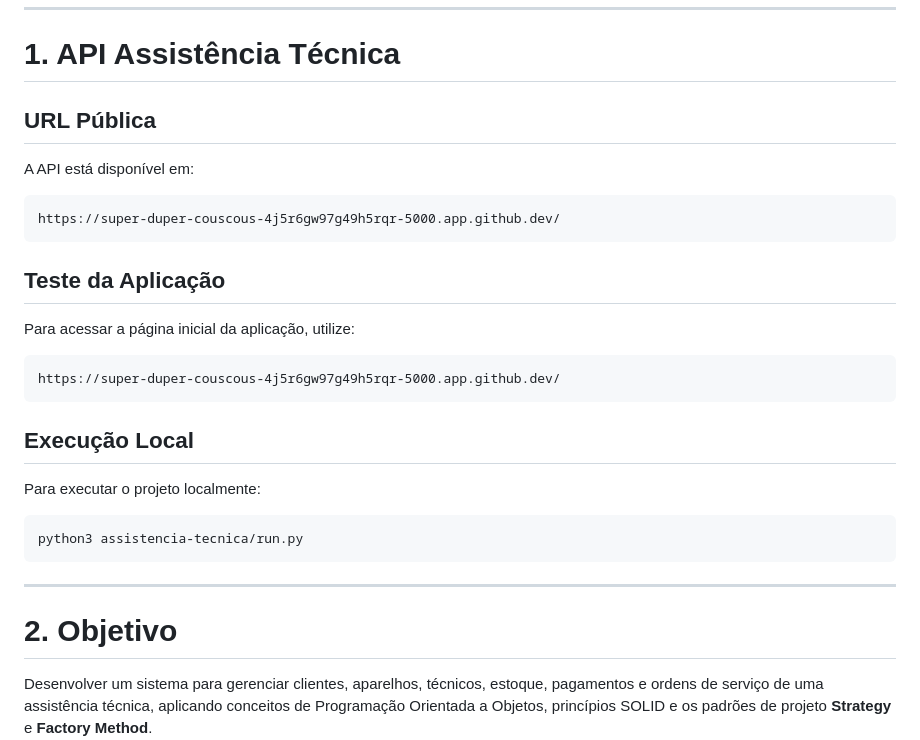
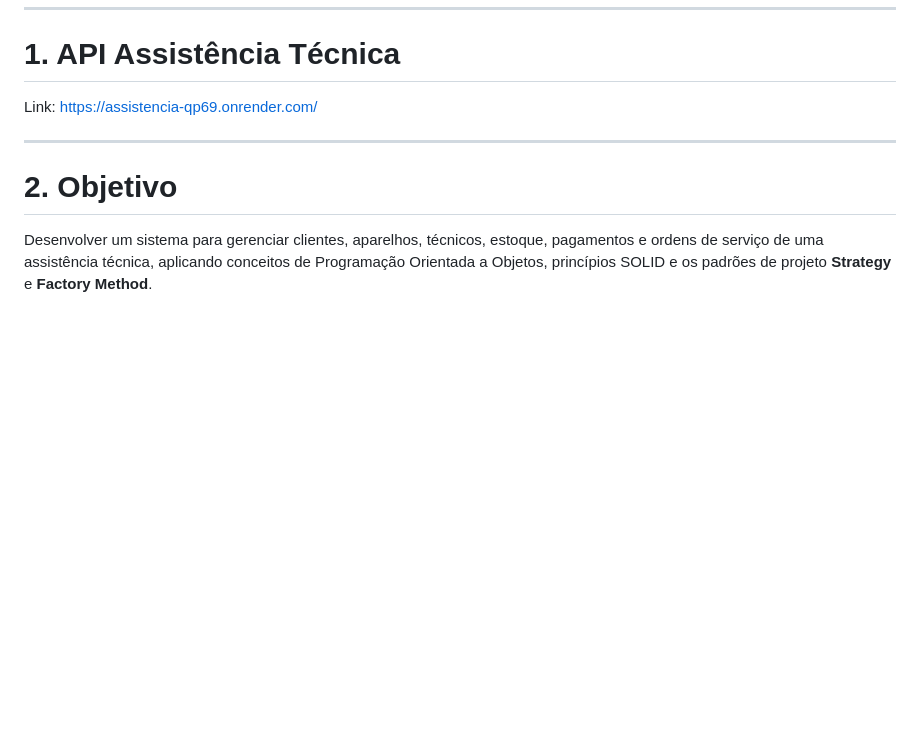
Before and after one commit to mariana097/assistencia, a Markdown page: README.md, the part around the change. GitHub-like rendering; blank space fills up the shorter version.

````diff
--- a/README.md
+++ b/README.md
@@ -12,29 +12,9 @@ Sistema de Gestão de Assistência Técnica
 
 # 1. API Assistência Técnica
 
-## URL Pública
+Link: https://assistencia-qp69.onrender.com/
 
-A API está disponível em:
 
-```text
-https://super-duper-couscous-4j5r6gw97g49h5rqr-5000.app.github.dev/
-```
-
-## Teste da Aplicação
-
-Para acessar a página inicial da aplicação, utilize:
-
-```text
-https://super-duper-couscous-4j5r6gw97g49h5rqr-5000.app.github.dev/
-```
-
-## Execução Local
-
-Para executar o projeto localmente:
-
-```bash
-python3 assistencia-tecnica/run.py
-```
 
 ---
 
````
